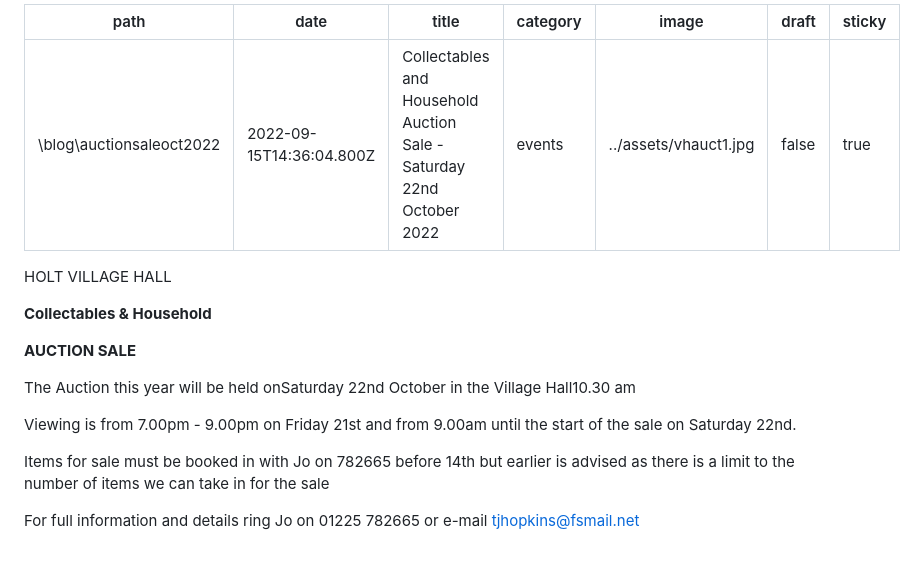
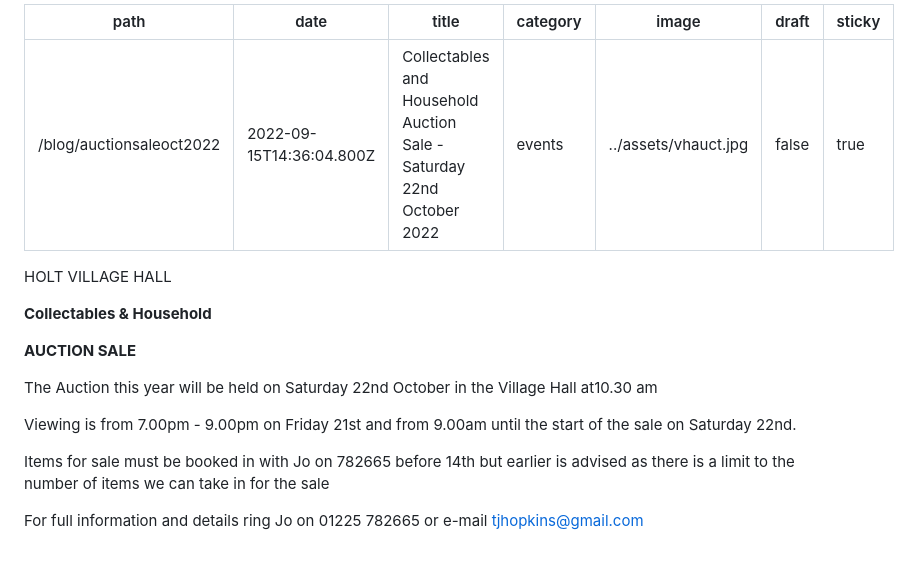
Before and after one commit to dougajmcdonald/holt-village-hall, a Markdown page: content/blog/collectables-and-household-auction-sale-saturday-22nd-october-2022.md, the part around the change. Rendered like a GitHub page.

Commit message:
Update Blog “collectables-and-household-auction-sale-saturday-22nd-october-2022”

```diff
--- a/content/blog/collectables-and-household-auction-sale-saturday-22nd-october-2022.md
+++ b/content/blog/collectables-and-household-auction-sale-saturday-22nd-october-2022.md
@@ -1,9 +1,9 @@
 ---
-path: \blog\auctionsaleoct2022
+path: /blog/auctionsaleoct2022
 date: 2022-09-15T14:36:04.800Z
 title: Collectables and Household Auction Sale - Saturday 22nd October 2022
 category: events
-image: ../assets/vhauct1.jpg
+image: ../assets/vhauct.jpg
 draft: false
 sticky: true
 ---
@@ -13,10 +13,10 @@ HOLT VILLAGE HALL
 
 **AUCTION SALE**
 
-The Auction this year will be held onSaturday 22nd October in the Village Hall10.30 am
+The Auction this year will be held on Saturday 22nd October in the Village Hall at10.30 am
 
 Viewing is from 7.00pm - 9.00pm on Friday 21st and from 9.00am until the start of the sale on Saturday 22nd.
 
 Items for sale must be booked in with Jo on 782665 before 14th but earlier is advised as there is a limit to the number of items we can take in for the sale
 
-For full information and details ring Jo on 01225 782665 or e-mail tjhopkins@fsmail.net
+For full information and details ring Jo on 01225 782665 or e-mail tjhopkins@gmail.com
```
Also changed, not shown: content/assets/vhauct.jpg (added).
